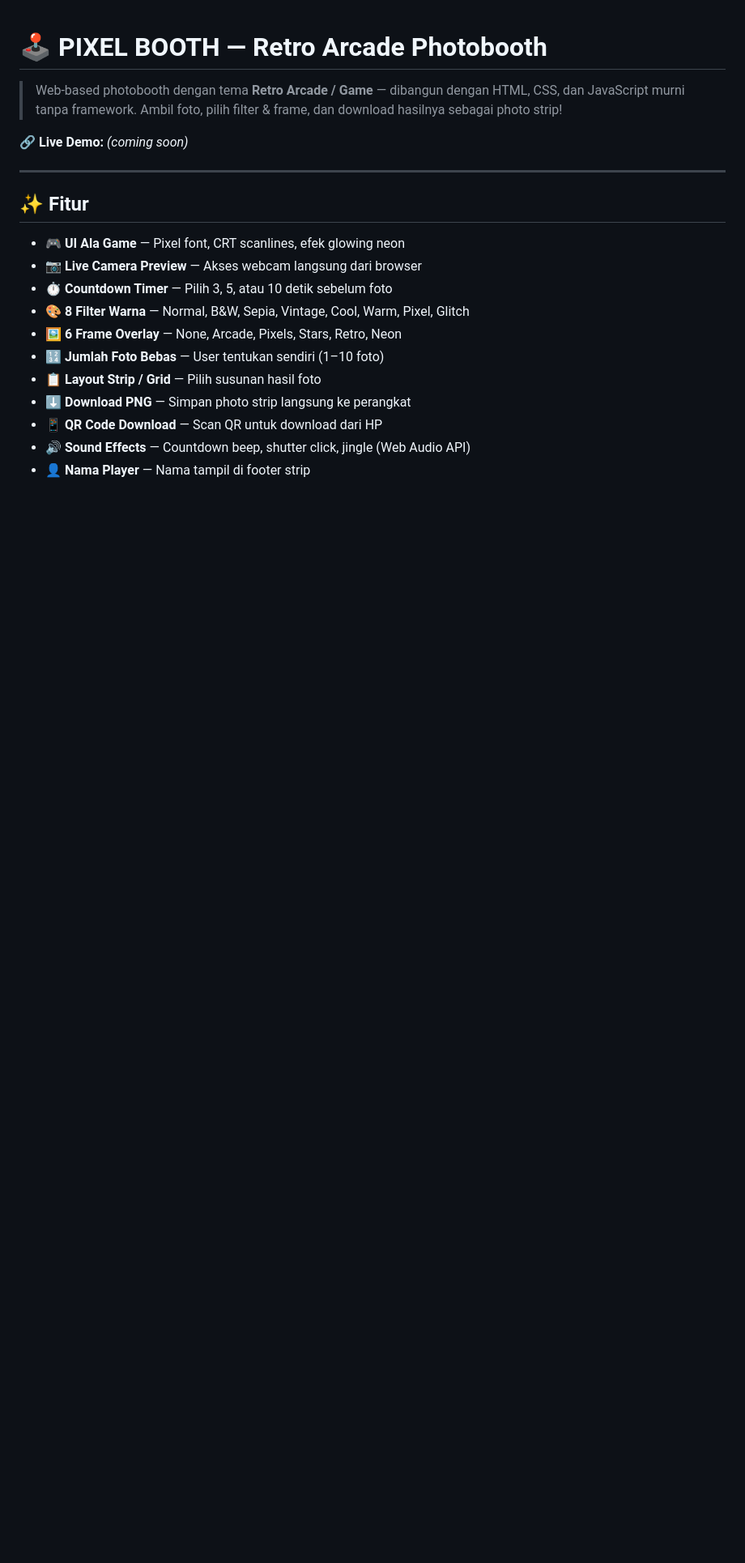
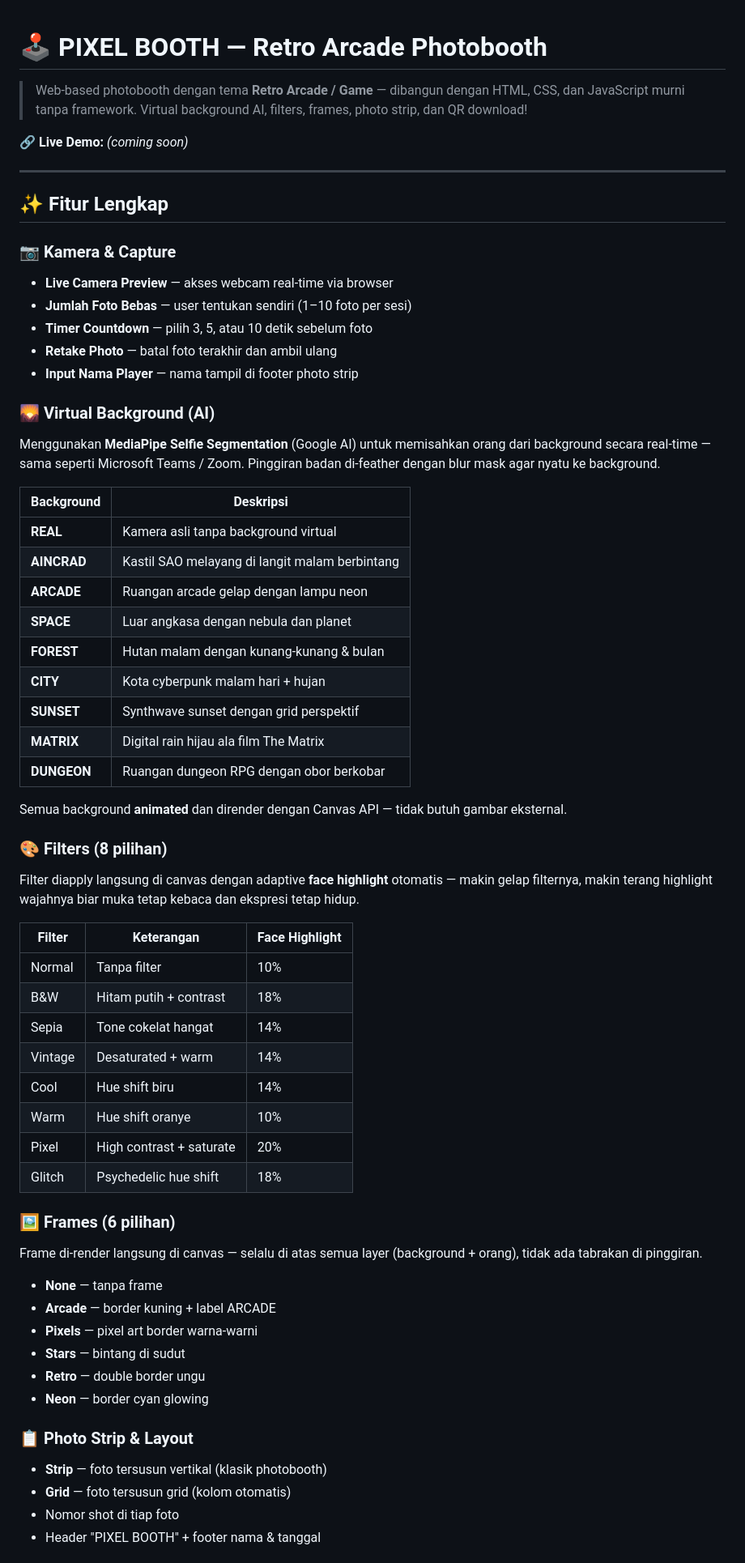
Before and after one commit to rakhadeto/Photobooth-Web, a Markdown page: README.md, the part around one of its changes. Shown at 81% size. Drawn GitHub-style; blank space fills up the shorter version.

```diff
--- a/README.md
+++ b/README.md
@@ -1,21 +1,64 @@
 # 🕹️ PIXEL BOOTH — Retro Arcade Photobooth
 
-> Web-based photobooth dengan tema **Retro Arcade / Game** — dibangun dengan HTML, CSS, dan JavaScript murni tanpa framework. Ambil foto, pilih filter & frame, dan download hasilnya sebagai photo strip!
+> Web-based photobooth dengan tema **Retro Arcade / Game** — dibangun dengan HTML, CSS, dan JavaScript murni tanpa framework. Virtual background AI, filters, frames, photo strip, dan QR download!
 
 🔗 **Live Demo:** *(coming soon)*
 
 ---
 
-## ✨ Fitur
+## ✨ Fitur Lengkap
 
-- **🎮 UI Ala Game** — Pixel font, CRT scanlines, efek glowing neon
-- **📷 Live Camera Preview** — Akses webcam langsung dari browser
-- **⏱ Countdown Timer** — Pilih 3, 5, atau 10 detik sebelum foto
-- **🎨 8 Filter Warna** — Normal, B&W, Sepia, Vintage, Cool, Warm, Pixel, Glitch
-- **🖼 6 Frame Overlay** — None, Arcade, Pixels, Stars, Retro, Neon
-- **🔢 Jumlah Foto Bebas** — User tentukan sendiri (1–10 foto)
-- **📋 Layout Strip / Grid** — Pilih susunan hasil foto
-- **⬇ Download PNG** — Simpan photo strip langsung ke perangkat
-- **📱 QR Code Download** — Scan QR untuk download dari HP
-- **🔊 Sound Effects** — Countdown beep, shutter click, jingle (Web Audio API)
-- **👤 Nama Player** — Nama tampil di footer strip
+### 📷 Kamera & Capture
+- **Live Camera Preview** — akses webcam real-time via browser
+- **Jumlah Foto Bebas** — user tentukan sendiri (1–10 foto per sesi)
+- **Timer Countdown** — pilih 3, 5, atau 10 detik sebelum foto
+- **Retake Photo** — batal foto terakhir dan ambil ulang
+- **Input Nama Player** — nama tampil di footer photo strip
+
+### 🌄 Virtual Background (AI)
+Menggunakan **MediaPipe Selfie Segmentation** (Google AI) untuk memisahkan orang dari background secara real-time — sama seperti Microsoft Teams / Zoom. Pinggiran badan di-feather dengan blur mask agar nyatu ke background.
+
+| Background | Deskripsi |
+|---|---|
+| **REAL** | Kamera asli tanpa background virtual |
+| **AINCRAD** | Kastil SAO melayang di langit malam berbintang |
+| **ARCADE** | Ruangan arcade gelap dengan lampu neon |
+| **SPACE** | Luar angkasa dengan nebula dan planet |
+| **FOREST** | Hutan malam dengan kunang-kunang & bulan |
+| **CITY** | Kota cyberpunk malam hari + hujan |
+| **SUNSET** | Synthwave sunset dengan grid perspektif |
+| **MATRIX** | Digital rain hijau ala film The Matrix |
+| **DUNGEON** | Ruangan dungeon RPG dengan obor berkobar |
+
+Semua background **animated** dan dirender dengan Canvas API — tidak butuh gambar eksternal.
+
+### 🎨 Filters (8 pilihan)
+Filter diapply langsung di canvas dengan adaptive **face highlight** otomatis — makin gelap filternya, makin terang highlight wajahnya biar muka tetap kebaca dan ekspresi tetap hidup.
+
+| Filter | Keterangan | Face Highlight |
+|---|---|---|
+| Normal | Tanpa filter | 10% |
+| B&W | Hitam putih + contrast | 18% |
+| Sepia | Tone cokelat hangat | 14% |
+| Vintage | Desaturated + warm | 14% |
+| Cool | Hue shift biru | 14% |
+| Warm | Hue shift oranye | 10% |
+| Pixel | High contrast + saturate | 20% |
+| Glitch | Psychedelic hue shift | 18% |
+
+### 🖼️ Frames (6 pilihan)
+Frame di-render langsung di canvas — selalu di atas semua layer (background + orang), tidak ada tabrakan di pinggiran.
+
+- **None** — tanpa frame
+- **Arcade** — border kuning + label ARCADE
+- **Pixels** — pixel art border warna-warni
+- **Stars** — bintang di sudut
+- **Retro** — double border ungu
+- **Neon** — border cyan glowing
+
+### 📋 Photo Strip & Layout
+- **Strip** — foto tersusun vertikal (klasik photobooth)
+- **Grid** — foto tersusun grid (kolom otomatis)
+- Nomor shot di tiap foto
+- Header "PIXEL BOOTH" + footer nama & tanggal
+
```
Also changed, not shown: other parts of README.md (+52 -24 lines).
